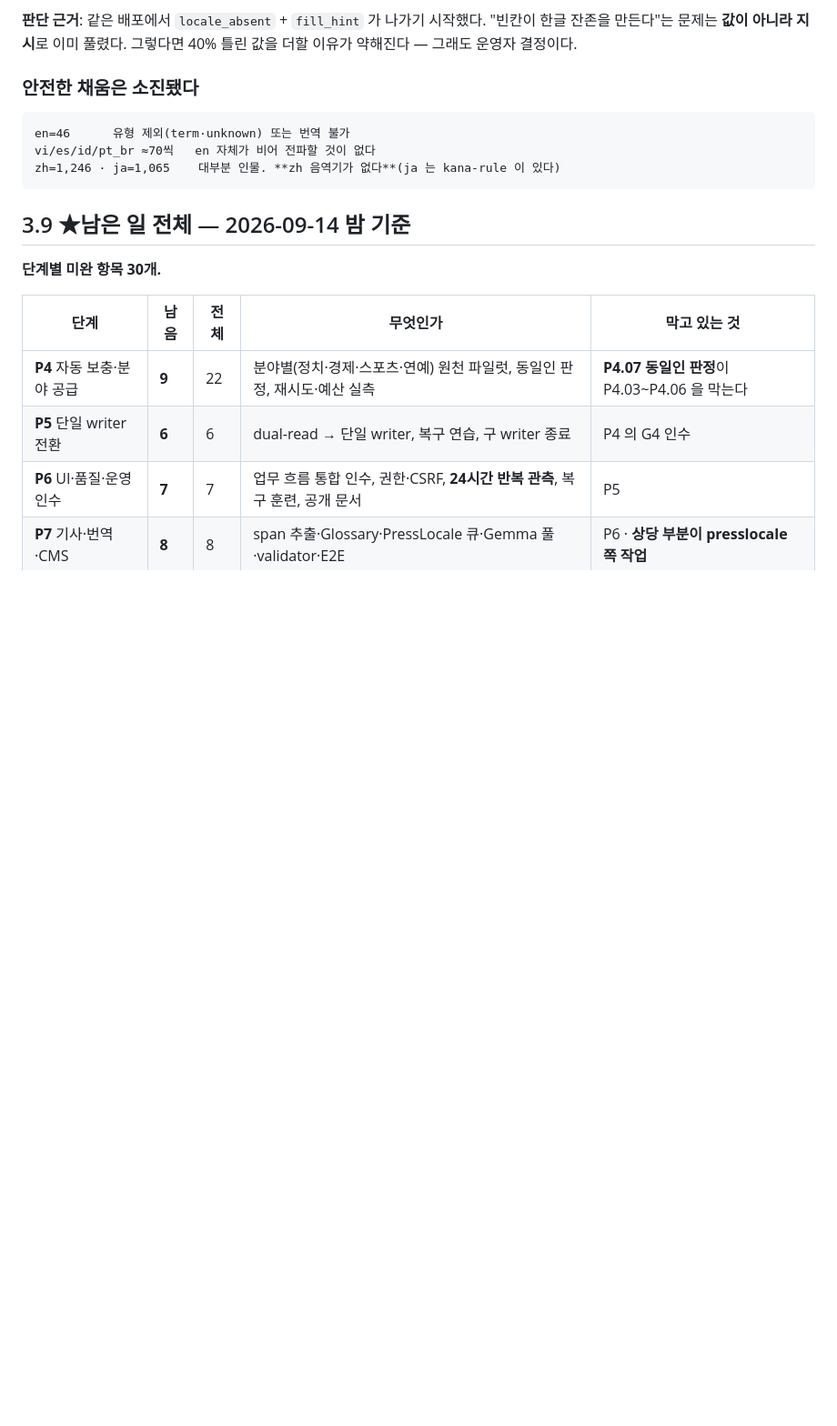
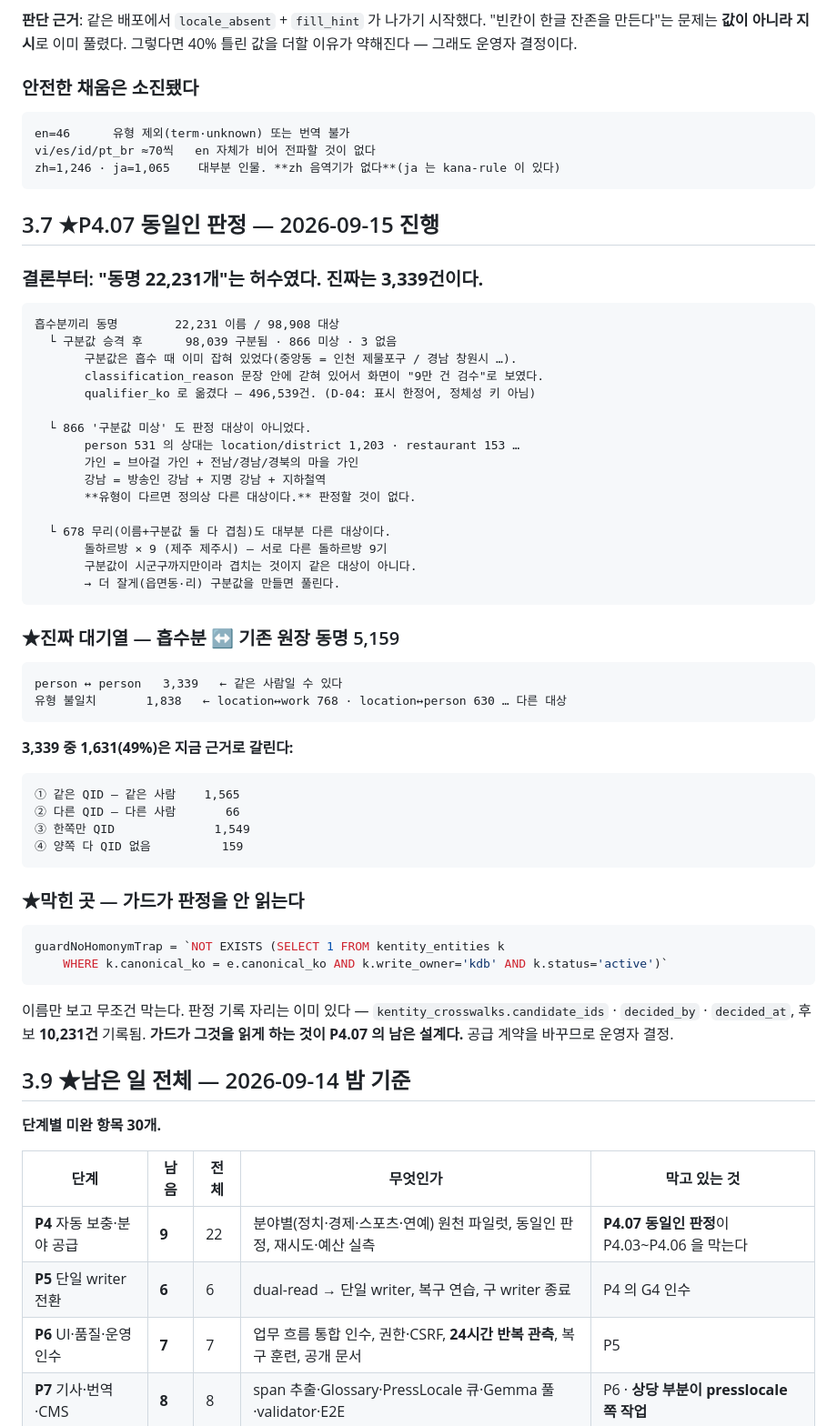
Before and after one commit to rickyjoo73/kdb, a Markdown page: docs/COMPACTION_RESUME.md, the part around the change. Shown at 91% size. Drawn GitHub-style; blank space fills up the shorter version.

Commit message:
docs(p4.07): 동명 22,231개는 허수였다 — 진짜는 3,339건
구분값이 흡수 때 이미 잡혀 있었는데 classification_reason 문장 안에 갇혀 있었다.
qualifier_ko 로 옮기니(496,539건) 동명 무리 98,908 중 98,039가 구분됐다.

남은 866('구분값 미상')도 판정 대상이 아니다 — person 531 의 상대가
location/district 1,203 · restaurant 153 이다. 가인=브아걸+마을들,
강남=방송인+지명+역. 유형이 다르면 정의상 다른 대상이다.

진짜 대기열은 흡수분↔기존원장 5,159 이고, 그중 person↔person 3,339 이다.
1,631(49%)은 QID 로 지금 갈린다: 같은 QID 1,565 · 다른 QID 66.

막힌 곳: guardNoHomonymTrap 이 이름만 보고 무조건 막는다. 판정 기록 자리는
kentity_crosswalks 에 이미 있고 후보 10,231건이 기록돼 있는데 가드가 안 읽는다.
그것을 읽게 하는 것이 남은 설계이고, 공급 계약을 바꾸므로 운영자 결정이다.

Co-Authored-By: Claude Opus 5 (1M context) <noreply@anthropic.com>

````diff
--- a/docs/COMPACTION_RESUME.md
+++ b/docs/COMPACTION_RESUME.md
@@ -236,6 +236,54 @@ en=46      유형 제외(term·unknown) 또는 번역 불가
 vi/es/id/pt_br ≈70씩   en 자체가 비어 전파할 것이 없다
 zh=1,246 · ja=1,065    대부분 인물. **zh 음역기가 없다**(ja 는 kana-rule 이 있다)
 ```
+
+## 3.7 ★P4.07 동일인 판정 — 2026-09-15 진행
+
+### 결론부터: **"동명 22,231개"는 허수였다. 진짜는 3,339건이다.**
+
+```
+흡수분끼리 동명        22,231 이름 / 98,908 대상
+  └ 구분값 승격 후      98,039 구분됨 · 866 미상 · 3 없음
+       구분값은 흡수 때 이미 잡혀 있었다(중앙동 = 인천 제물포구 / 경남 창원시 …).
+       classification_reason 문장 안에 갇혀 있어서 화면이 "9만 건 검수"로 보였다.
+       qualifier_ko 로 옮겼다 — 496,539건. (D-04: 표시 한정어, 정체성 키 아님)
+
+  └ 866 '구분값 미상' 도 판정 대상이 아니었다.
+       person 531 의 상대는 location/district 1,203 · restaurant 153 …
+       가인 = 브아걸 가인 + 전남/경남/경북의 마을 가인
+       강남 = 방송인 강남 + 지명 강남 + 지하철역
+       **유형이 다르면 정의상 다른 대상이다.** 판정할 것이 없다.
+
+  └ 678 무리(이름+구분값 둘 다 겹침)도 대부분 다른 대상이다.
+       돌하르방 × 9 (제주 제주시) — 서로 다른 돌하르방 9기
+       구분값이 시군구까지만이라 겹치는 것이지 같은 대상이 아니다.
+       → 더 잘게(읍면동·리) 구분값을 만들면 풀린다.
+```
+
+### ★진짜 대기열 — 흡수분 ↔ **기존 원장** 동명 5,159
+
+```
+person ↔ person   3,339   ← 같은 사람일 수 있다
+유형 불일치       1,838   ← location↔work 768 · location↔person 630 … 다른 대상
+```
+
+**3,339 중 1,631(49%)은 지금 근거로 갈린다:**
+```
+① 같은 QID — 같은 사람    1,565
+② 다른 QID — 다른 사람       66
+③ 한쪽만 QID              1,549
+④ 양쪽 다 QID 없음          159
+```
+
+### ★막힌 곳 — **가드가 판정을 안 읽는다**
+
+```go
+guardNoHomonymTrap = `NOT EXISTS (SELECT 1 FROM kentity_entities k
+    WHERE k.canonical_ko = e.canonical_ko AND k.write_owner='kdb' AND k.status='active')`
+```
+이름만 보고 무조건 막는다. 판정 기록 자리는 이미 있다 —
+`kentity_crosswalks.candidate_ids` · `decided_by` · `decided_at`, 후보 **10,231건** 기록됨.
+**가드가 그것을 읽게 하는 것이 P4.07 의 남은 설계다.** 공급 계약을 바꾸므로 운영자 결정.
 
 ## 3.9 ★남은 일 전체 — 2026-09-14 밤 기준
 
````
